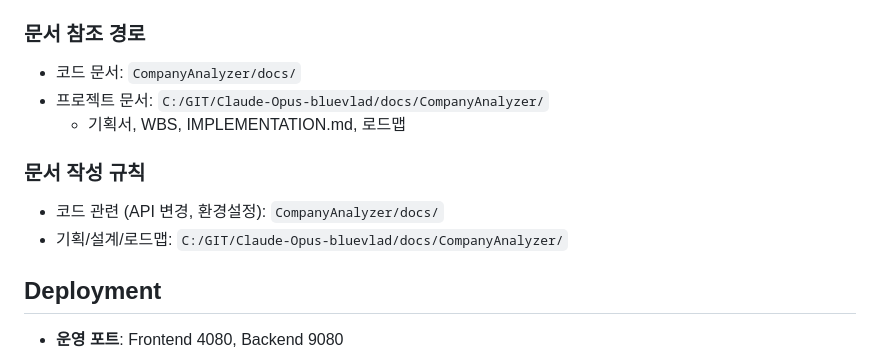
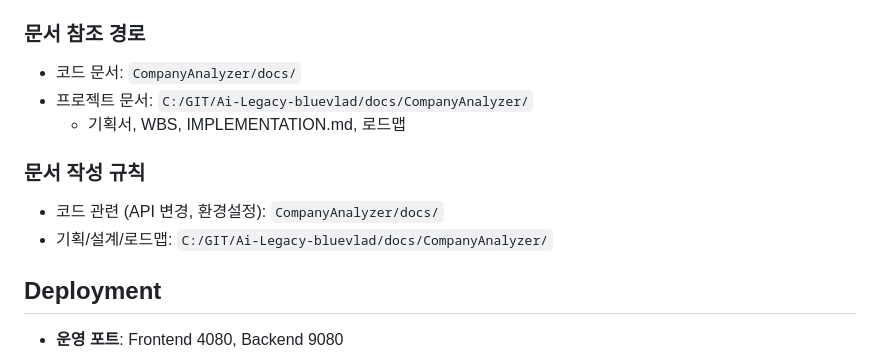
Before and after one commit to bluevlad/CompanyAnalyzer, a Markdown page: CLAUDE.md, the part around one of its changes. GitHub-like rendering.

Commit message:
chore: 표준 저장소 명칭 Claude-Opus-bluevlad → Ai-Legacy-bluevlad 참조 교체 (1개 파일)
Co-Authored-By: Claude Fable 5.1 <noreply@anthropic.com>
Claude-Session: https://claude.ai/code/session_01Ncb8RMAtUFc2WHxZ3gej81

```diff
--- a/CLAUDE.md
+++ b/CLAUDE.md
@@ -138,12 +138,12 @@ BACKEND_URL=               # 백엔드 URL
 
 ### 문서 참조 경로
 - 코드 문서: `CompanyAnalyzer/docs/`
-- 프로젝트 문서: `C:/GIT/Claude-Opus-bluevlad/docs/CompanyAnalyzer/`
+- 프로젝트 문서: `C:/GIT/Ai-Legacy-bluevlad/docs/CompanyAnalyzer/`
   - 기획서, WBS, IMPLEMENTATION.md, 로드맵
 
 ### 문서 작성 규칙
 - 코드 관련 (API 변경, 환경설정): `CompanyAnalyzer/docs/`
-- 기획/설계/로드맵: `C:/GIT/Claude-Opus-bluevlad/docs/CompanyAnalyzer/`
+- 기획/설계/로드맵: `C:/GIT/Ai-Legacy-bluevlad/docs/CompanyAnalyzer/`
 
 ## Deployment
 
```
Also changed, not shown: other parts of CLAUDE.md (+1 -1 lines).
